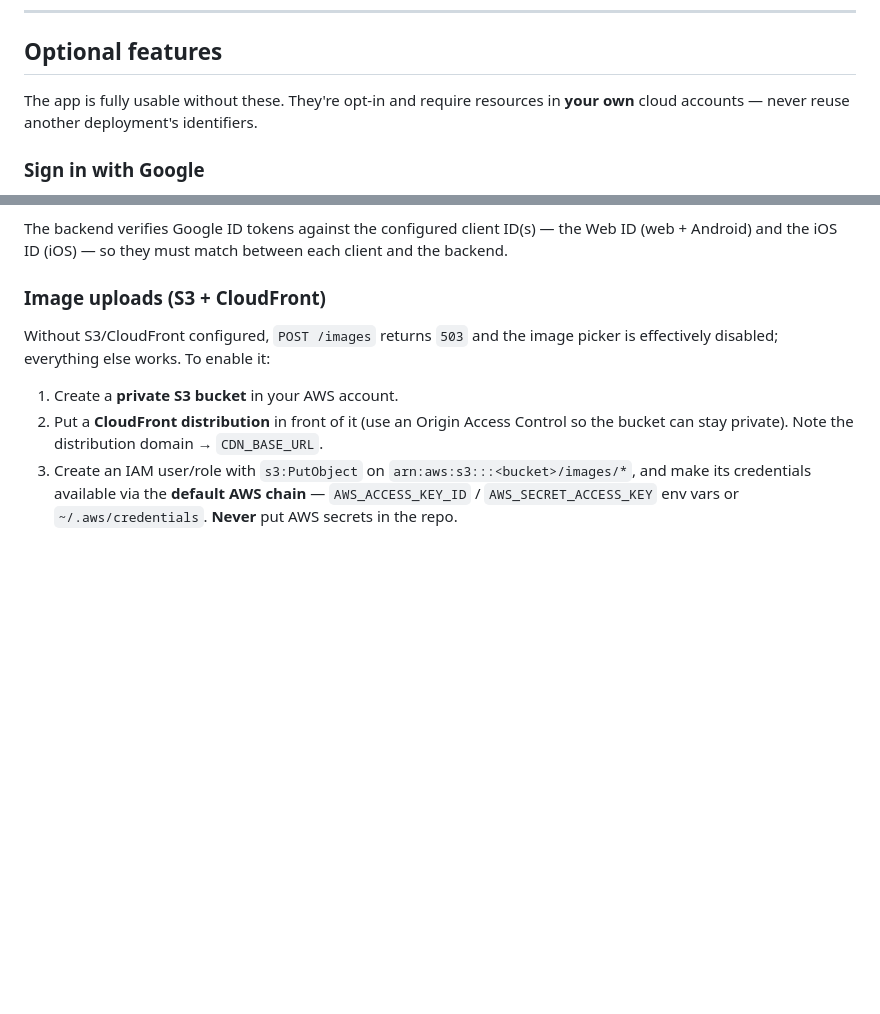
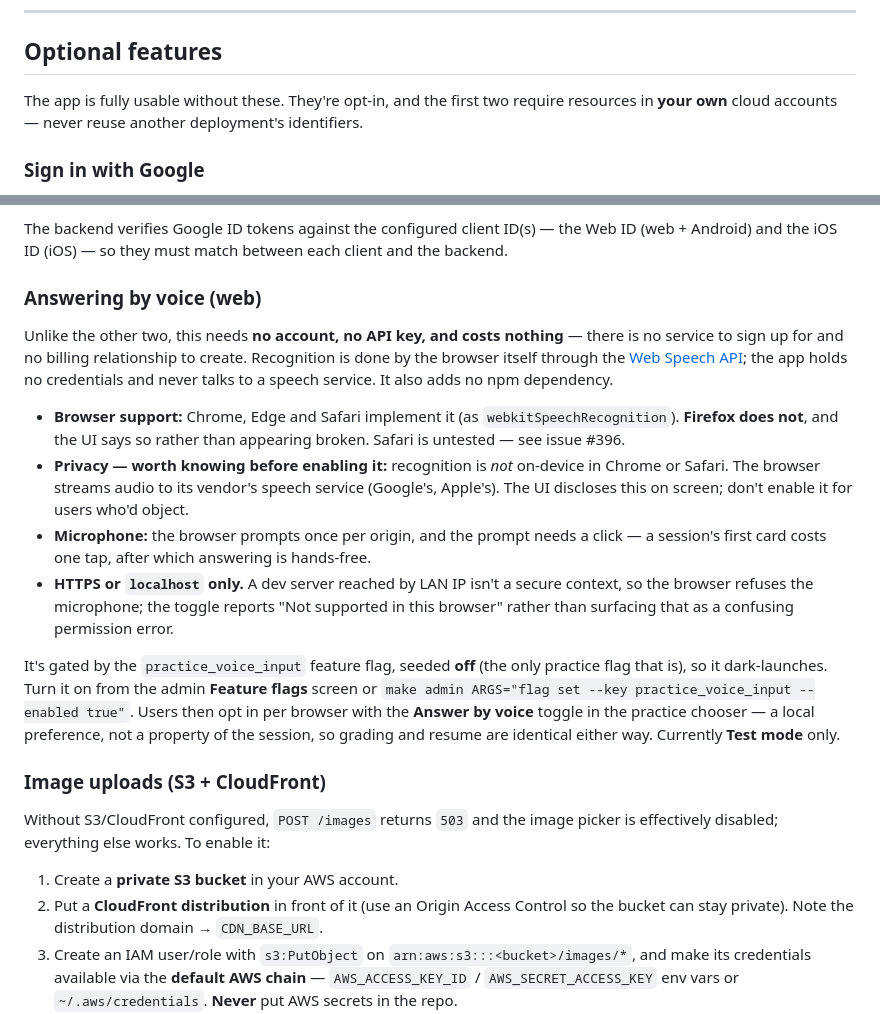
Before and after one commit to rrbrambley/Flashcards, a Markdown page: README.md, 2 parts joined by grey strips. Rendered like a GitHub page; blank space fills up the shorter version.

Commit message:
Document voice answering in the README and CLAUDE.md (#387)
The README gets an "Answering by voice" subsection under Optional features —
the place someone looks to ask "what does this cost me?". The answer is
nothing: no account, no API key, no npm dependency, no billing relationship,
because the browser does the recognition. That's worth stating explicitly
alongside the two optional features that *do* need cloud accounts.

Records the things that would otherwise only live in a PR body: recognition is
not on-device (audio streams to Google's or Apple's service), Firefox has no
implementation, the microphone prompt needs a click, and a LAN-IP dev server
isn't a secure context so the browser refuses the mic outright.

CLAUDE.md gets the architecture: voice as an input modality rather than a
mode, where the files live, the grace window, the flag-plus-local-preference
gating, why the gate isn't the usual `isGuest || isEnabled(key)` idiom, and
that the fake recogniser is installed per test file rather than in setup.ts.

Not added to the Status table: the feature is dark-launched behind a flag
that's seeded off, so claiming it as shipped would be wrong.

Co-Authored-By: Claude Opus 5 (1M context) <noreply@anthropic.com>

```diff
--- a/README.md
+++ b/README.md
@@ -254,8 +254,8 @@ otherwise.
 
 ## Optional features
 
-The app is fully usable without these. They're opt-in and require resources in **your own**
-cloud accounts — never reuse another deployment's identifiers.
+The app is fully usable without these. They're opt-in, and the first two require resources in
+**your own** cloud accounts — never reuse another deployment's identifiers.
 
 ### Sign in with Google
 
@@ -282,6 +282,33 @@ Without a client ID, the Google button is hidden (Android, web & iOS) and the ba
 
 The backend verifies Google ID tokens against the configured client ID(s) — the Web ID (web +
 Android) and the iOS ID (iOS) — so they must match between each client and the backend.
+
+### Answering by voice (web)
+
+Unlike the other two, this needs **no account, no API key, and costs nothing** — there is no
+service to sign up for and no billing relationship to create. Recognition is done by the browser
+itself through the [Web Speech API][webspeech]; the app holds no credentials and never talks to a
+speech service. It also adds no npm dependency.
+
+- **Browser support:** Chrome, Edge and Safari implement it (as `webkitSpeechRecognition`).
+  **Firefox does not**, and the UI says so rather than appearing broken. Safari is untested — see
+  issue #396.
+- **Privacy — worth knowing before enabling it:** recognition is *not* on-device in Chrome or
+  Safari. The browser streams audio to its vendor's speech service (Google's, Apple's). The UI
+  discloses this on screen; don't enable it for users who'd object.
+- **Microphone:** the browser prompts once per origin, and the prompt needs a click — a session's
+  first card costs one tap, after which answering is hands-free.
+- **HTTPS or `localhost` only.** A dev server reached by LAN IP isn't a secure context, so the
+  browser refuses the microphone; the toggle reports "Not supported in this browser" rather than
+  surfacing that as a confusing permission error.
+
+It's gated by the `practice_voice_input` feature flag, seeded **off** (the only practice flag that
+is), so it dark-launches. Turn it on from the admin **Feature flags** screen or
+`make admin ARGS="flag set --key practice_voice_input --enabled true"`. Users then opt in per browser with the
+**Answer by voice** toggle in the practice chooser — a local preference, not a property of the
+session, so grading and resume are identical either way. Currently **Test mode** only.
+
+[webspeech]: https://developer.mozilla.org/en-US/docs/Web/API/Web_Speech_API
 
 ### Image uploads (S3 + CloudFront)
 
```
Also changed, not shown: CLAUDE.md (+1 -1 lines).
